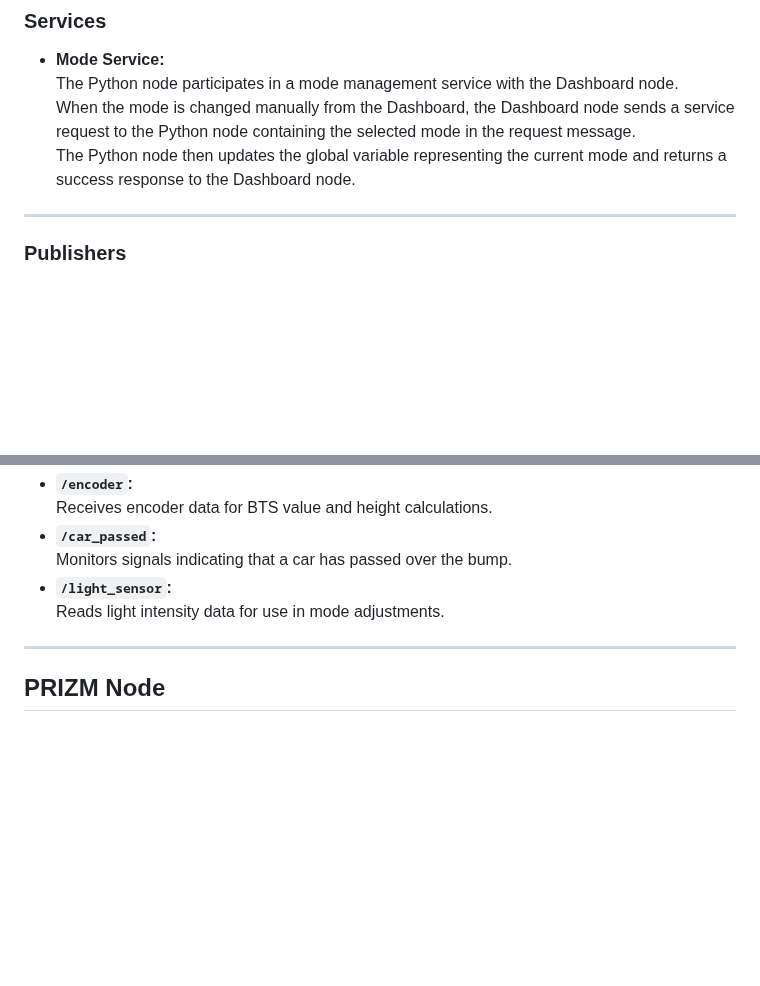
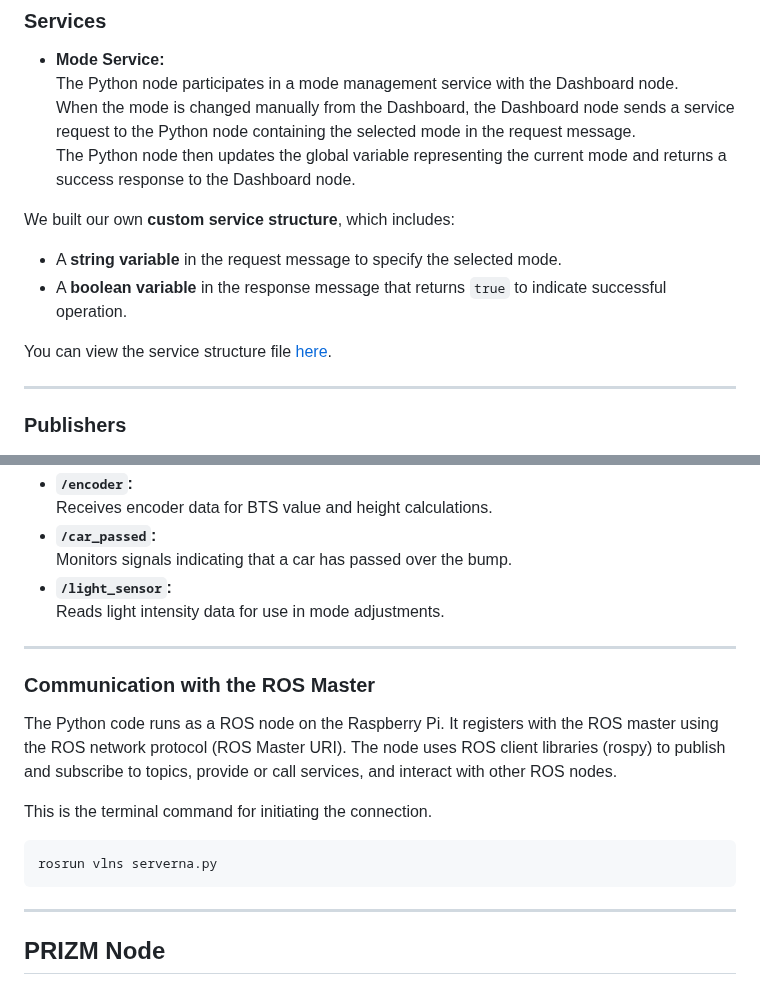
Before and after one commit to salmandaher/VLNs_Team_GraviPower, a Markdown page: README.md, 2 parts joined by grey strips. Rendered like a GitHub page; blank space fills up the shorter version.

````diff
--- a/README.md
+++ b/README.md
@@ -168,6 +177,12 @@ The **Raspberry Pi** device serves as the **ROS Master** in our system. It hosts
   The Python node participates in a mode management service with the Dashboard node.
   When the mode is changed manually from the Dashboard, the Dashboard node sends a service request to the Python node containing the selected mode in the request message.
   The Python node then updates the global variable representing the current mode and returns a success response to the Dashboard node.
+
+We built our own **custom service structure**, which includes:
+- A **string variable** in the request message to specify the selected mode.
+- A **boolean variable** in the response message that returns `true` to indicate successful operation.
+
+You can view the service structure file [here](path/to/your/service/file.srv).
 
 ---
 
@@ -196,6 +211,16 @@ The **Raspberry Pi** device serves as the **ROS Master** in our system. It hosts
 
 ---
 
+### Communication with the ROS Master
+The Python code runs as a ROS node on the Raspberry Pi. It registers with the ROS master using the ROS network protocol (ROS Master URI). The node uses ROS client libraries (rospy) to publish and subscribe to topics, provide or call services, and interact with other ROS nodes.
+
+This is the terminal command for initiating the connection.
+```bash
+rosrun vlns serverna.py
+```
+---
+
+
 ## PRIZM Node
 
 The **PRIZM node** is one of the two nodes in the system running Arduino code.
````
Also changed, not shown: other parts of README.md (+58 -9 lines).
